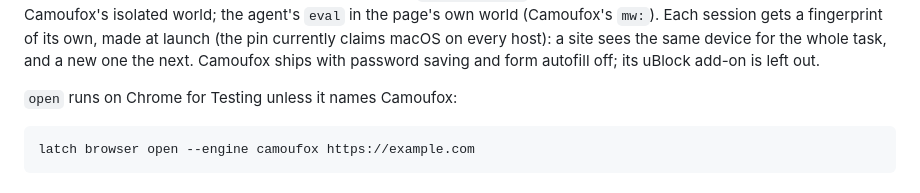
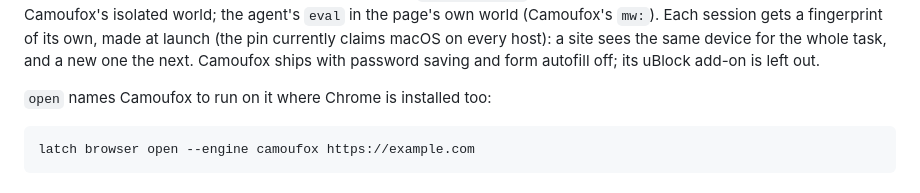
Before and after one commit to plow-pbc/latch-cli, a Markdown page: latch/BROWSER.md, the part around the change. GitHub-like rendering.

Commit message:
BROWSER.md: open no longer means Chrome unless it names Camoufox
Since an open with no engine runs on Camoufox when the host has only
Camoufox, say instead when naming it matters.

Co-Authored-By: Claude Opus 5.5 <noreply@anthropic.com>
Claude-Session: https://claude.ai/code/session_01UPiz8EePfZM745SNE67WNd

```diff
--- a/latch/BROWSER.md
+++ b/latch/BROWSER.md
@@ -84,7 +84,7 @@ the same device for the whole task, and a new one the next.
 Camoufox ships with password saving and form autofill off; its uBlock
 add-on is left out.
 
-`open` runs on Chrome for Testing unless it names Camoufox:
+`open` names Camoufox to run on it where Chrome is installed too:
 
     latch browser open --engine camoufox https://example.com
 
```
